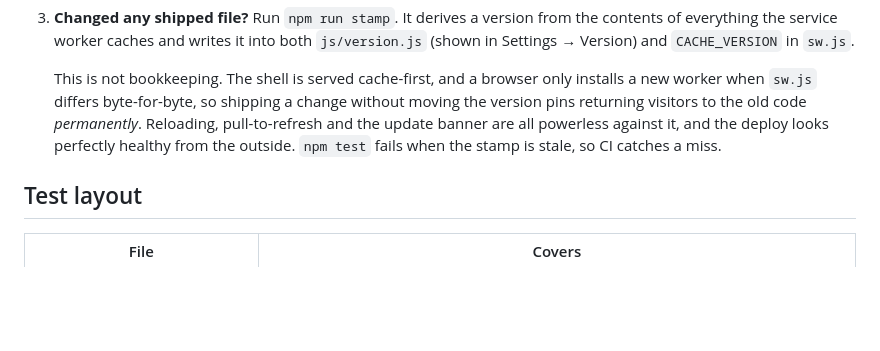
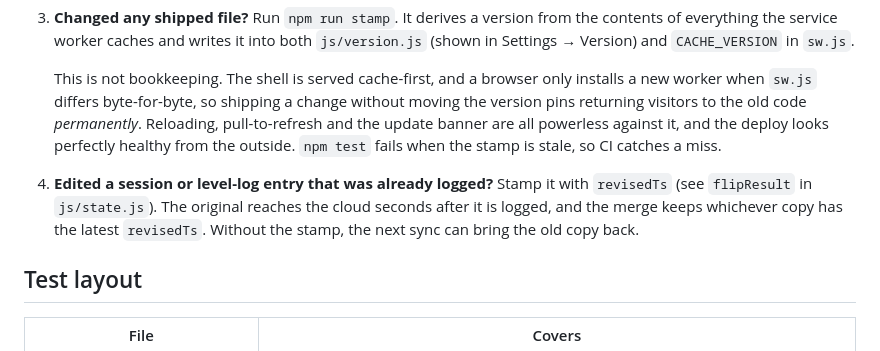
Before and after one commit to carver/5bx, a Markdown page: CONTRIBUTING.md, the part around the change. Drawn GitHub-style; blank space fills up the shorter version.

Commit message:
Document that corrections to a logged entry need revisedTs
The original copy reaches the cloud seconds after it is logged. An edit
without the stamp can be undone by the next sync, and nothing in
CONTRIBUTING said so.

Co-Authored-By: Claude Opus 5.5 <noreply@anthropic.com>
Claude-Session: https://claude.ai/code/session_013SDgpZtd8MzHGE1TjE2nke

```diff
--- a/CONTRIBUTING.md
+++ b/CONTRIBUTING.md
@@ -68,6 +68,12 @@ opening `index.html` directly.
    powerless against it, and the deploy looks perfectly healthy from the
    outside. `npm test` fails when the stamp is stale, so CI catches a miss.
 
+4. **Edited a session or level-log entry that was already logged?** Stamp it
+   with `revisedTs` (see `flipResult` in `js/state.js`). The original reaches
+   the cloud seconds after it is logged, and the merge keeps whichever copy
+   has the latest `revisedTs`. Without the stamp, the next sync can bring the
+   old copy back.
+
 ## Test layout
 
 | File | Covers |
```
